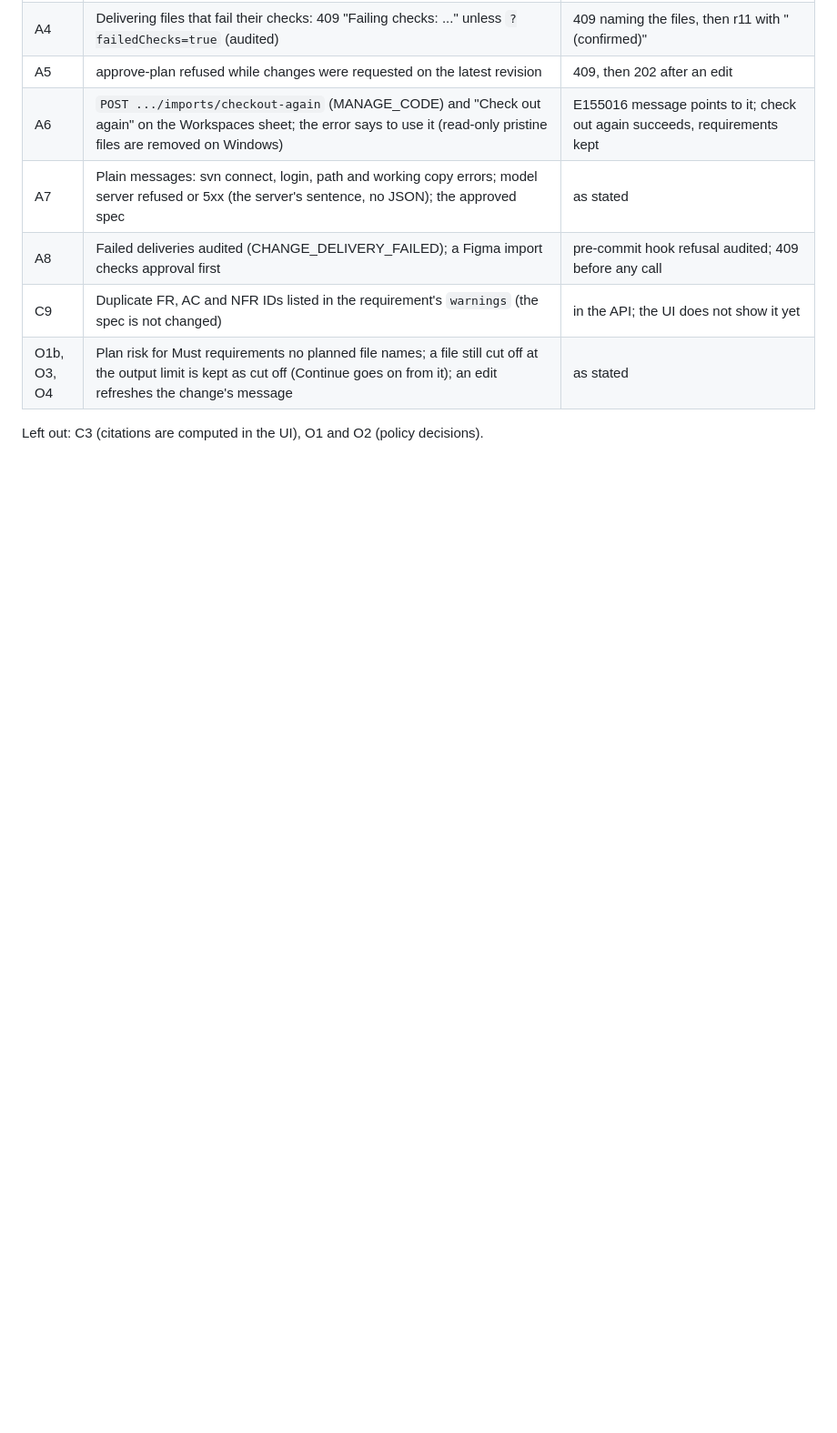
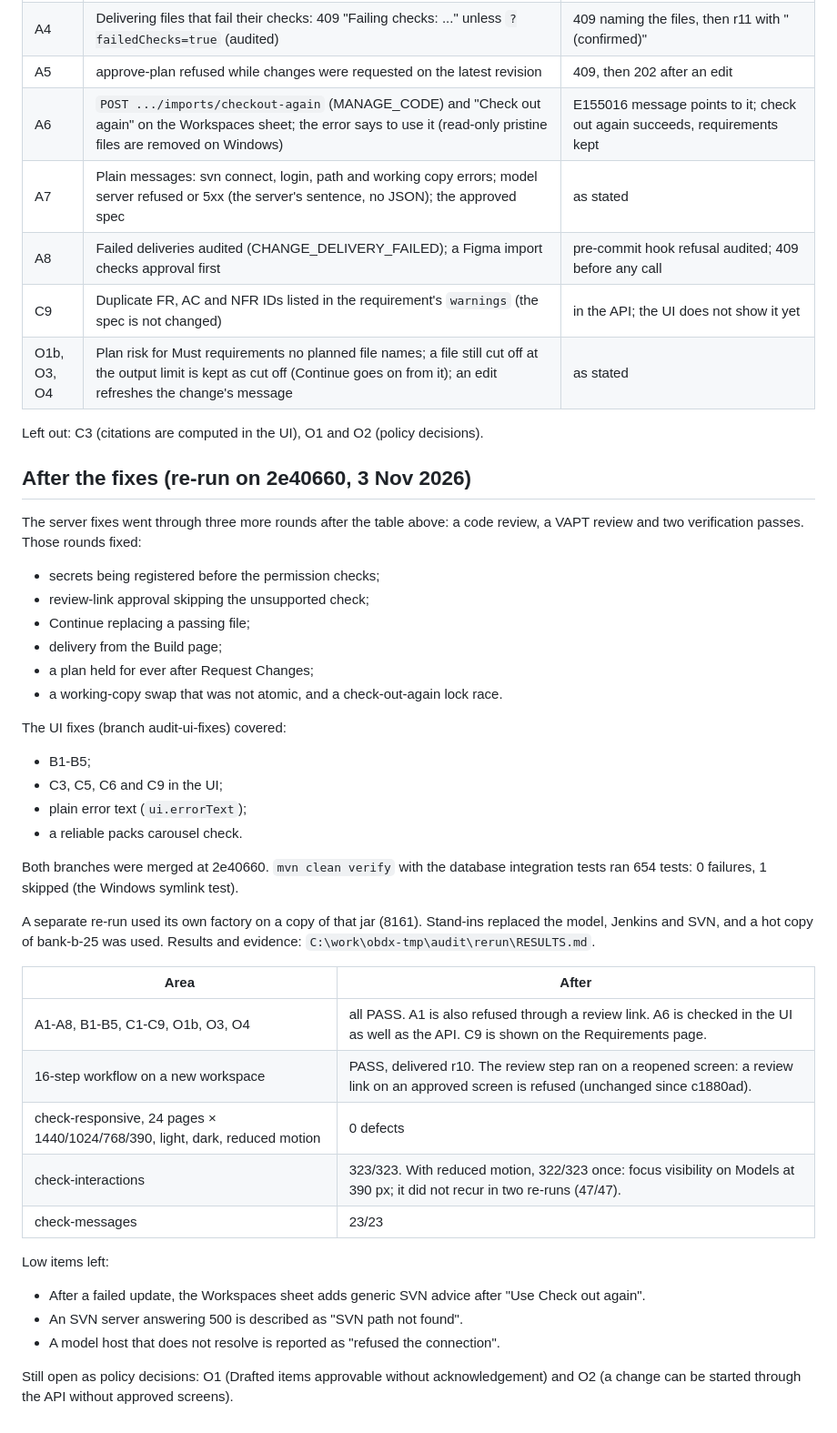
Before and after one commit to Ramm24Jadhav/OBDX-Development-Factory, a Markdown page: docs/REGRESSION-AUDIT.md, the part around the change. Shown at 91% size. GitHub-like rendering; blank space fills up the shorter version.

Commit message:
Regression audit re-run after the fixes: all defects pass
Co-Authored-By: Claude Opus 5.5 <noreply@anthropic.com>

```diff
--- a/docs/REGRESSION-AUDIT.md
+++ b/docs/REGRESSION-AUDIT.md
@@ -154,3 +154,45 @@ Re-run against a factory of their own (8151) with the stubs; "before" is the aud
 | O1b, O3, O4 | Plan risk for Must requirements no planned file names; a file still cut off at the output limit is kept as cut off (Continue goes on from it); an edit refreshes the change's message | as stated |
 
 Left out: C3 (citations are computed in the UI), O1 and O2 (policy decisions).
+
+## After the fixes (re-run on 2e40660, 3 Nov 2026)
+
+The server fixes went through three more rounds after the table above: a code review, a VAPT review and two verification
+passes. Those rounds fixed:
+
+- secrets being registered before the permission checks;
+- review-link approval skipping the unsupported check;
+- Continue replacing a passing file;
+- delivery from the Build page;
+- a plan held for ever after Request Changes;
+- a working-copy swap that was not atomic, and a check-out-again lock race.
+
+The UI fixes (branch audit-ui-fixes) covered:
+
+- B1-B5;
+- C3, C5, C6 and C9 in the UI;
+- plain error text (`ui.errorText`);
+- a reliable packs carousel check.
+
+Both branches were merged at 2e40660. `mvn clean verify` with the database integration tests ran 654 tests: 0 failures,
+1 skipped (the Windows symlink test).
+
+A separate re-run used its own factory on a copy of that jar (8161). Stand-ins replaced the model, Jenkins and SVN, and a
+hot copy of bank-b-25 was used. Results and evidence: `C:\work\obdx-tmp\audit\rerun\RESULTS.md`.
+
+| Area | After |
+|---|---|
+| A1-A8, B1-B5, C1-C9, O1b, O3, O4 | all PASS. A1 is also refused through a review link. A6 is checked in the UI as well as the API. C9 is shown on the Requirements page. |
+| 16-step workflow on a new workspace | PASS, delivered r10. The review step ran on a reopened screen: a review link on an approved screen is refused (unchanged since c1880ad). |
+| check-responsive, 24 pages × 1440/1024/768/390, light, dark, reduced motion | 0 defects |
+| check-interactions | 323/323. With reduced motion, 322/323 once: focus visibility on Models at 390 px; it did not recur in two re-runs (47/47). |
+| check-messages | 23/23 |
+
+Low items left:
+
+- After a failed update, the Workspaces sheet adds generic SVN advice after "Use Check out again".
+- An SVN server answering 500 is described as "SVN path not found".
+- A model host that does not resolve is reported as "refused the connection".
+
+Still open as policy decisions: O1 (Drafted items approvable without acknowledgement) and O2 (a change can be started through
+the API without approved screens).
```
